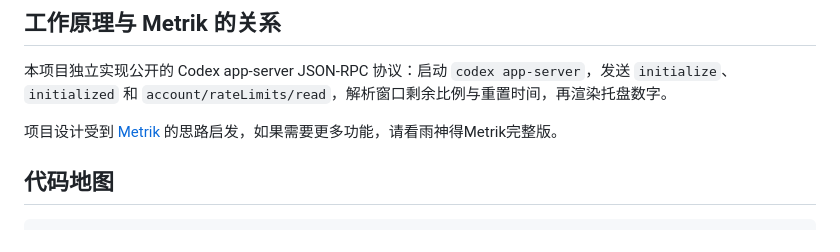
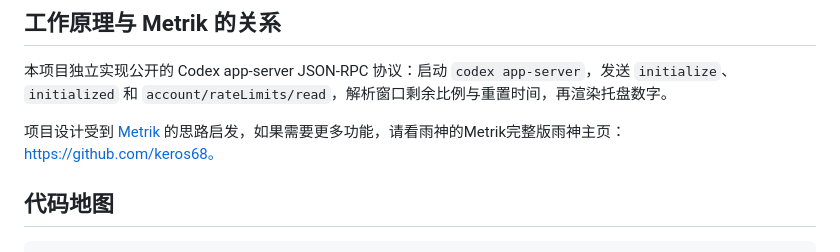
Before and after one commit to mors-lee/MetrikLite, a Markdown page: README.md, the part around the change. Drawn GitHub-style.

```diff
--- a/README.md
+++ b/README.md
@@ -45,7 +45,7 @@ dotnet publish MetrikLite.csproj -c Release -r win-x64 --self-contained true `
 
 本项目独立实现公开的 Codex app-server JSON-RPC 协议：启动 `codex app-server`，发送 `initialize`、`initialized` 和 `account/rateLimits/read`，解析窗口剩余比例与重置时间，再渲染托盘数字。
 
-项目设计受到 [Metrik](https://github.com/keros68/metrik) 的思路启发，如果需要更多功能，请看雨神得Metrik完整版。
+项目设计受到 [Metrik](https://github.com/keros68/metrik) 的思路启发，如果需要更多功能，请看雨神的Metrik完整版雨神主页：https://github.com/keros68。
 
 ## 代码地图
 
```
